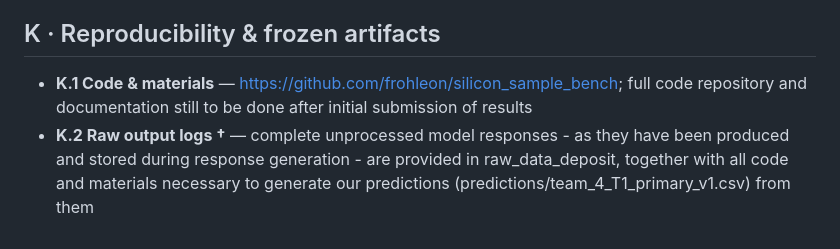
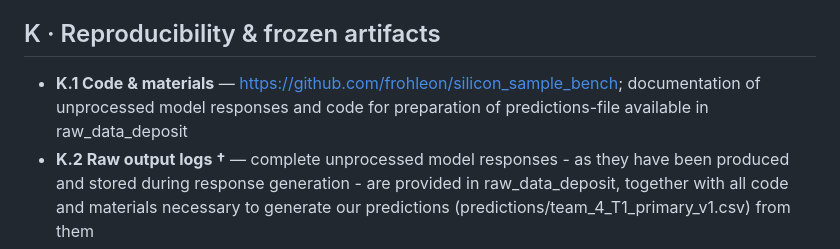
Before and after one commit to frohleon/silicon_sample_bench, a Markdown page: registration.md, the part around the change. Rendered like a GitHub page.

```diff
--- a/registration.md
+++ b/registration.md
@@ -69,7 +69,7 @@ sections (B) once per model. See the call's *Disclosure policy* for escrow rules
 - **J.1 Design-space search †** — Not applicable; no optimization across alternative approaches or parameter constellations due to time and resource constraints
 
 ## K · Reproducibility & frozen artifacts
-- **K.1 Code & materials** — https://github.com/frohleon/silicon_sample_bench; full code repository and documentation still to be done after initial submission of results
+- **K.1 Code & materials** — https://github.com/frohleon/silicon_sample_bench; documentation of unprocessed model responses and code for preparation of predictions-file available in raw_data_deposit
 - **K.2 Raw output logs †** — complete unprocessed model responses - as they have been produced and stored during response generation - are provided in raw_data_deposit, together with all code and materials necessary to generate our predictions (predictions/team_4_T1_primary_v1.csv) from them
 - **K.3 Computational resources** — 57,000 prompts (19 conditions, 500 personas, 6 variables) with on average 573 tokens for generation of demographics/control variables and 418,000 prompts (19 conditions, 500 personas, 44 variables) with on average 1,150 tokens for generation of outcome responses, totalling approx. 57,000 * 573 + 418,000 * 1,150 = 32,661,000 + 480,700,000 = 513,361,000 tokens (>>99% input tokens); approximately 5 minutes compute time per condition for demographics/control variables and approximately 30 minutes compute time per condition for outcome responses, totalling approx. 5 * 19 + 30 * 19 = 95 + 570 = 665 minutes compute time
 
```
